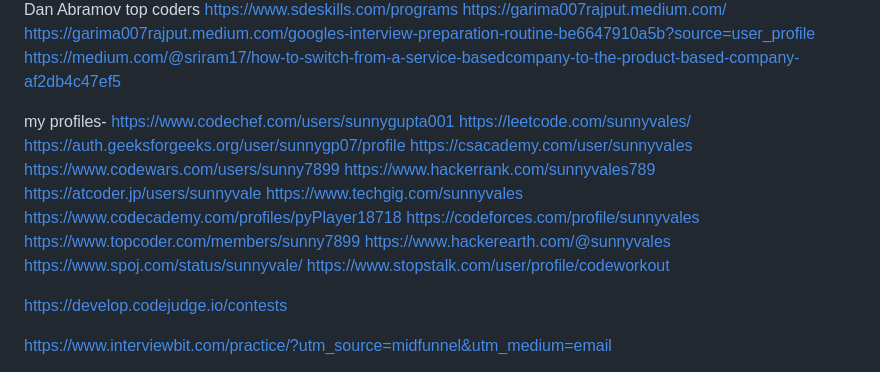
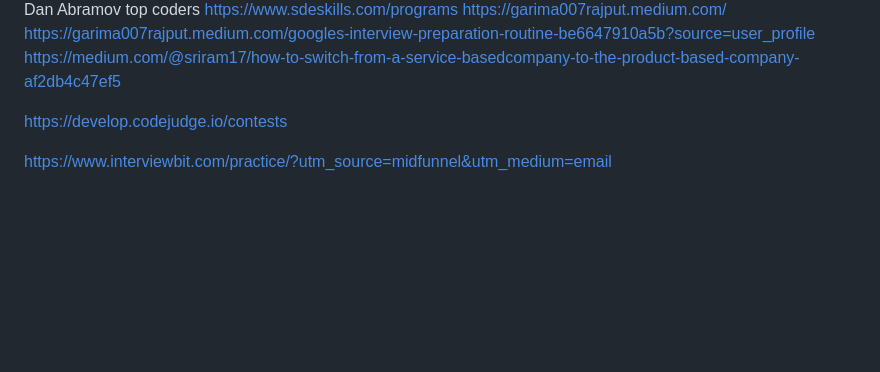
Before and after one commit to Programming-Tips-for-Success/Competitive-programming, a Markdown page: Readme.md, the part around the change. Drawn GitHub-style; blank space fills up the shorter version.

```diff
--- a/Readme.md
+++ b/Readme.md
@@ -353,21 +353,6 @@ https://www.sdeskills.com/programs
 
 
 
-my profiles-
-	https://www.codechef.com/users/sunnygupta001
-	https://leetcode.com/sunnyvales/
-	https://auth.geeksforgeeks.org/user/sunnygp07/profile
-	https://csacademy.com/user/sunnyvales
-	https://www.codewars.com/users/sunny7899
-	https://www.hackerrank.com/sunnyvales789
-	https://atcoder.jp/users/sunnyvale
-	https://www.techgig.com/sunnyvales
-	https://www.codecademy.com/profiles/pyPlayer18718
-	https://codeforces.com/profile/sunnyvales
-	https://www.topcoder.com/members/sunny7899
-	https://www.hackerearth.com/@sunnyvales
-	https://www.spoj.com/status/sunnyvale/
-	https://www.stopstalk.com/user/profile/codeworkout
 
 https://develop.codejudge.io/contests
 
```
